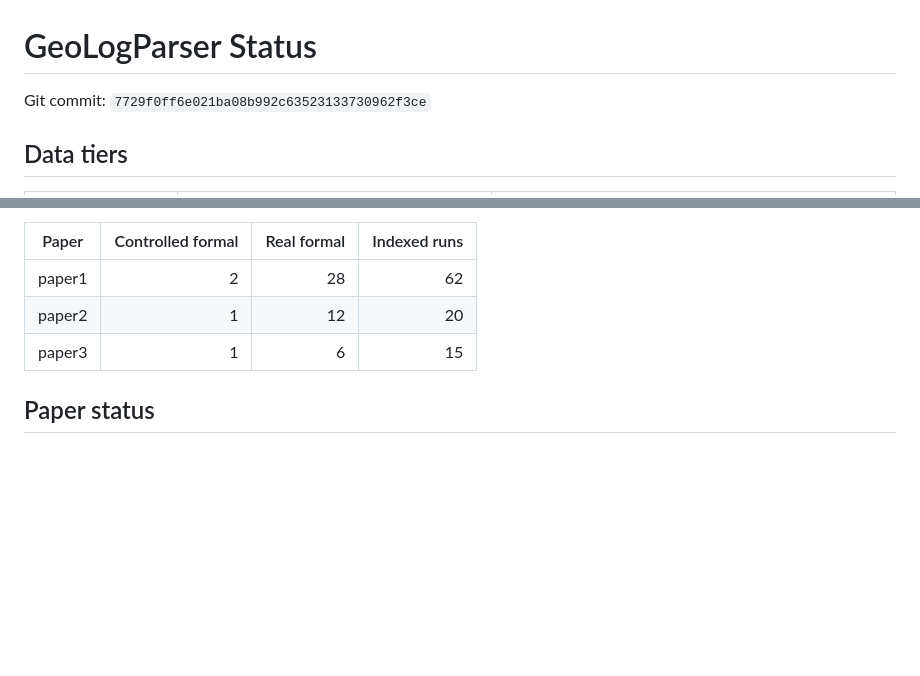
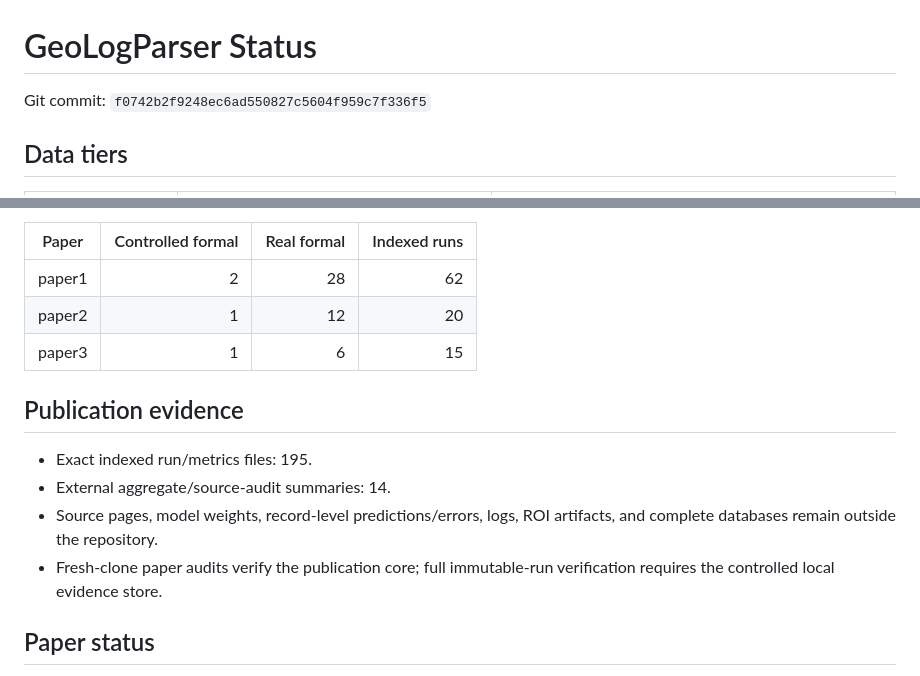
Before and after one commit to Entropic-Silence/GeoLogParser, a Markdown page: docs/status.md, 2 parts joined by grey strips. Rendered like a GitHub page; blank space fills up the shorter version.

Commit message:
docs: refresh publication evidence status

```diff
--- a/docs/status.md
+++ b/docs/status.md
@@ -1,7 +1,7 @@
 <!-- AUTO-GENERATED by scripts/update_status.py; evidence dashboard, not a paper result. -->
 # GeoLogParser Status
 
-Git commit: `7729f0ff6e021ba08b992c63523133730962f3ce`
+Git commit: `f0742b2f9248ec6ad550827c5604f959c7f336f5`
 
 ## Data tiers
 
@@ -35,6 +35,13 @@ Git commit: `7729f0ff6e021ba08b992c63523133730962f3ce`
 | paper2 | 1 | 12 | 20 |
 | paper3 | 1 | 6 | 15 |
 
+## Publication evidence
+
+- Exact indexed run/metrics files: 195.
+- External aggregate/source-audit summaries: 14.
+- Source pages, model weights, record-level predictions/errors, logs, ROI artifacts, and complete databases remain outside the repository.
+- Fresh-clone paper audits verify the publication core; full immutable-run verification requires the controlled local evidence store.
+
 ## Paper status
 
 - Paper I: `SUBMISSION_READY_CANDIDATE` for five mutually record-disjoint published-manual-transcription California evaluations: v001 50 documents/697 intervals, v002 100/1770, v003 100/1788, v004 100 documents/28 counties/147 pages/1944 intervals, and independent v005 100 documents/35 counties/141 pages/2069 intervals. RapidOCR F1 was 0.390, 0.450, 0.383, 0.428, and 0.389; matched Tesseract comparisons exist for v001-v003. Additional real evidence includes a 26-source-group BGS historical-scan benchmark, a seven-document/608-page USGS Idaho source-scan disagreement audit, a 35-document/80-interval PDF-content-group held-out benchmark, a 46-record/3,332-interval source-disjoint official-database transfer panel, and a two-document/62-interval Raft River benchmark. The manuscript is scientifically closed; source-item rights and redistribution remain a separate pre-submission gate.
```
